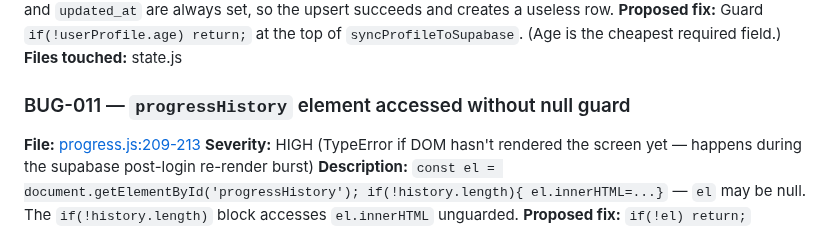
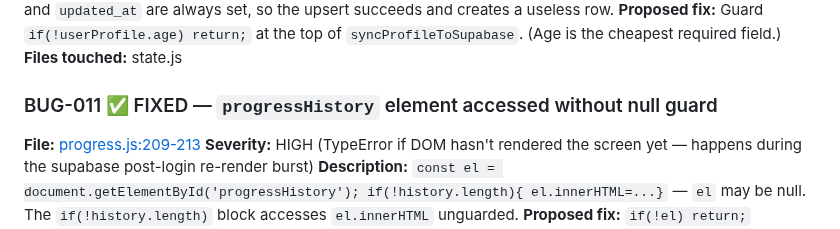
Before and after one commit to jaideeprao22/Pause-App, a Markdown page: BUG_AUDIT.md, the part around the change. GitHub-like rendering.

Commit message:
BUG-011: mark FIXED in audit
Co-Authored-By: Claude Opus 4.7 (1M context) <noreply@anthropic.com>

```diff
--- a/BUG_AUDIT.md
+++ b/BUG_AUDIT.md
@@ -89,7 +89,7 @@ Severity legend
 **Proposed fix:** Guard `if(!userProfile.age) return;` at the top of `syncProfileToSupabase`. (Age is the cheapest required field.)
 **Files touched:** state.js
 
-### BUG-011 — `progressHistory` element accessed without null guard
+### BUG-011 ✅ FIXED — `progressHistory` element accessed without null guard
 **File:** [progress.js:209-213](progress.js#L209)
 **Severity:** HIGH (TypeError if DOM hasn't rendered the screen yet — happens during the supabase post-login re-render burst)
 **Description:** `const el = document.getElementById('progressHistory'); if(!history.length){ el.innerHTML=...}` — `el` may be null. The `if(!history.length)` block accesses `el.innerHTML` unguarded.
```
